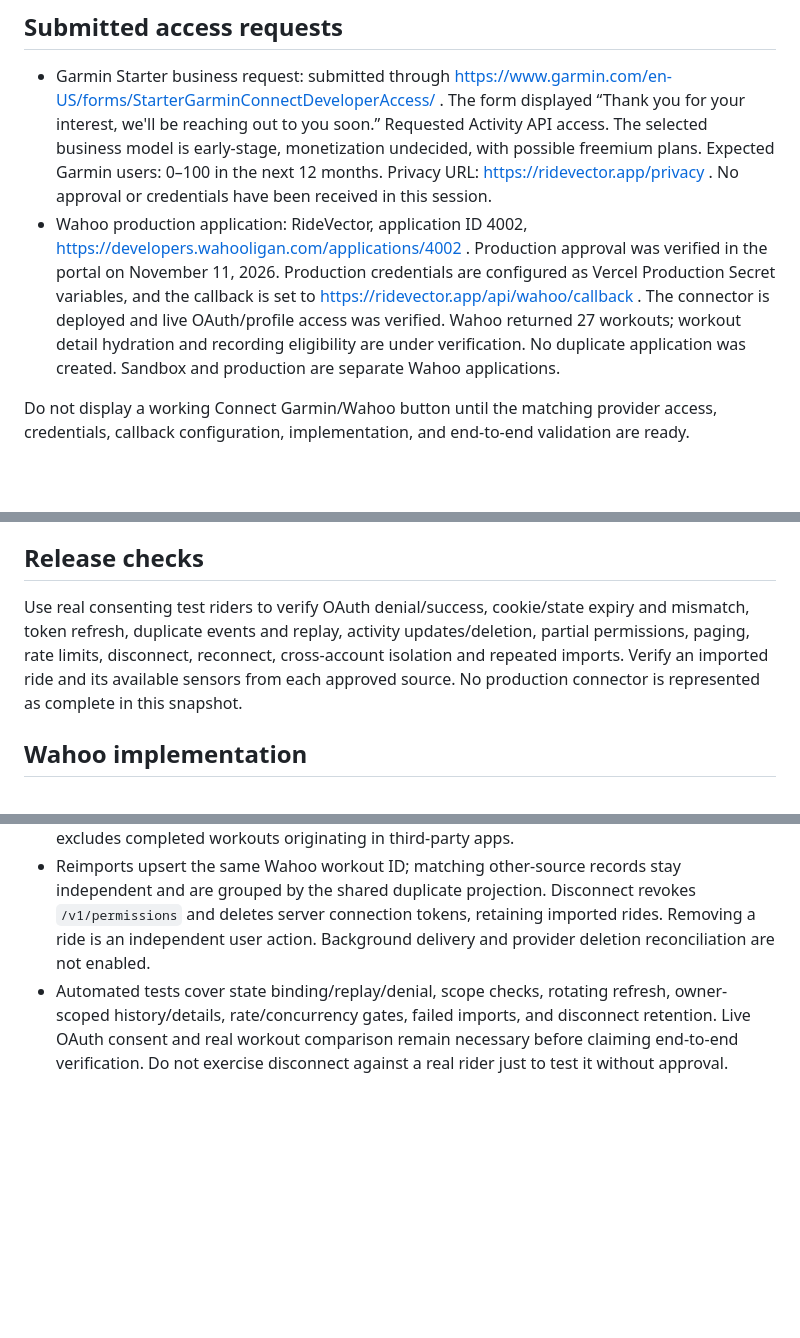
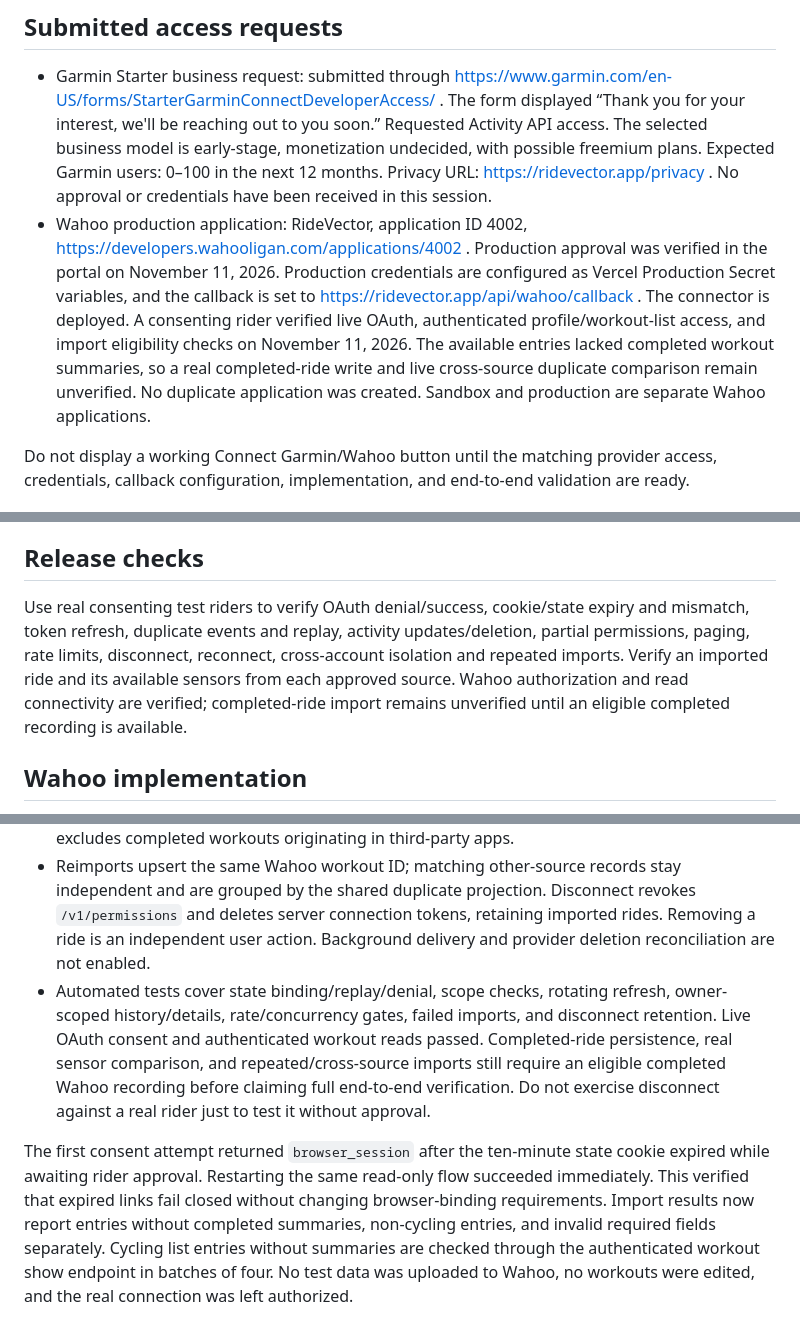
Before and after one commit to tys-adventure/CyclingData, a Markdown page: docs/provider-integrations.md, 3 parts joined by grey strips. Rendered like a GitHub page; blank space fills up the shorter version.

Commit message:
Record live Wahoo verification and remaining completed-ride check

```diff
--- a/docs/provider-integrations.md
+++ b/docs/provider-integrations.md
@@ -7,7 +7,7 @@ Applicant: RideVector. Developer contact: thetylerjp@icloud.com.
 ## Submitted access requests
 
 - Garmin Starter business request: submitted through https://www.garmin.com/en-US/forms/StarterGarminConnectDeveloperAccess/ . The form displayed “Thank you for your interest, we'll be reaching out to you soon.” Requested Activity API access. The selected business model is early-stage, monetization undecided, with possible freemium plans. Expected Garmin users: 0–100 in the next 12 months. Privacy URL: https://ridevector.app/privacy . No approval or credentials have been received in this session.
-- Wahoo production application: RideVector, application ID 4002, https://developers.wahooligan.com/applications/4002 . Production approval was verified in the portal on November 11, 2026. Production credentials are configured as Vercel Production Secret variables, and the callback is set to https://ridevector.app/api/wahoo/callback . The connector is deployed and live OAuth/profile access was verified. Wahoo returned 27 workouts; workout detail hydration and recording eligibility are under verification. No duplicate application was created. Sandbox and production are separate Wahoo applications.
+- Wahoo production application: RideVector, application ID 4002, https://developers.wahooligan.com/applications/4002 . Production approval was verified in the portal on November 11, 2026. Production credentials are configured as Vercel Production Secret variables, and the callback is set to https://ridevector.app/api/wahoo/callback . The connector is deployed. A consenting rider verified live OAuth, authenticated profile/workout-list access, and import eligibility checks on November 11, 2026. The available entries lacked completed workout summaries, so a real completed-ride write and live cross-source duplicate comparison remain unverified. No duplicate application was created. Sandbox and production are separate Wahoo applications.
 
 Do not display a working Connect Garmin/Wahoo button until the matching provider access, credentials, callback configuration, implementation, and end-to-end validation are ready.
 
@@ -23,7 +23,7 @@ Garmin's current Starter tier supplies pushes, limited user capacity and no hist
 
 ## Release checks
 
-Use real consenting test riders to verify OAuth denial/success, cookie/state expiry and mismatch, token refresh, duplicate events and replay, activity updates/deletion, partial permissions, paging, rate limits, disconnect, reconnect, cross-account isolation and repeated imports. Verify an imported ride and its available sensors from each approved source. No production connector is represented as complete in this snapshot.
+Use real consenting test riders to verify OAuth denial/success, cookie/state expiry and mismatch, token refresh, duplicate events and replay, activity updates/deletion, partial permissions, paging, rate limits, disconnect, reconnect, cross-account isolation and repeated imports. Verify an imported ride and its available sensors from each approved source. Wahoo authorization and read connectivity are verified; completed-ride import remains unverified until an eligible completed recording is available.
 
 ## Wahoo implementation
 
@@ -33,4 +33,6 @@ Use real consenting test riders to verify OAuth denial/success, cookie/state exp
 - Database migration: `20261111222649_wahoo_connector.sql`. Applied through the authenticated Supabase SQL editor. `tests/wahoo-security.sql` passed live: server writes succeeded, anonymous/authenticated token and state reads failed, authenticated token updates failed, RLS was enabled. Synthetic test rows/users rolled back. No client grants or policies expose token/state tables.
 - Imports are explicitly requested, not background pushes: one page of 30 workouts, with an older-history cursor. Completed cycling workouts only; exclude motorcycling and planned workouts. Summary decimals are normalized into meters/seconds. Active duration is timer time, not inferred moving time. Save available sensor averages without inventing sensor streams. Original FIT files remain the map/graph and unavailable-history fallback. Wahoo excludes completed workouts originating in third-party apps.
 - Reimports upsert the same Wahoo workout ID; matching other-source records stay independent and are grouped by the shared duplicate projection. Disconnect revokes `/v1/permissions` and deletes server connection tokens, retaining imported rides. Removing a ride is an independent user action. Background delivery and provider deletion reconciliation are not enabled.
-- Automated tests cover state binding/replay/denial, scope checks, rotating refresh, owner-scoped history/details, rate/concurrency gates, failed imports, and disconnect retention. Live OAuth consent and real workout comparison remain necessary before claiming end-to-end verification. Do not exercise disconnect against a real rider just to test it without approval.
+- Automated tests cover state binding/replay/denial, scope checks, rotating refresh, owner-scoped history/details, rate/concurrency gates, failed imports, and disconnect retention. Live OAuth consent and authenticated workout reads passed. Completed-ride persistence, real sensor comparison, and repeated/cross-source imports still require an eligible completed Wahoo recording before claiming full end-to-end verification. Do not exercise disconnect against a real rider just to test it without approval.
+
+The first consent attempt returned `browser_session` after the ten-minute state cookie expired while awaiting rider approval. Restarting the same read-only flow succeeded immediately. This verified that expired links fail closed without changing browser-binding requirements. Import results now report entries without completed summaries, non-cycling entries, and invalid required fields separately. Cycling list entries without summaries are checked through the authenticated workout show endpoint in batches of four. No test data was uploaded to Wahoo, no workouts were edited, and the real connection was left authorized.
```
